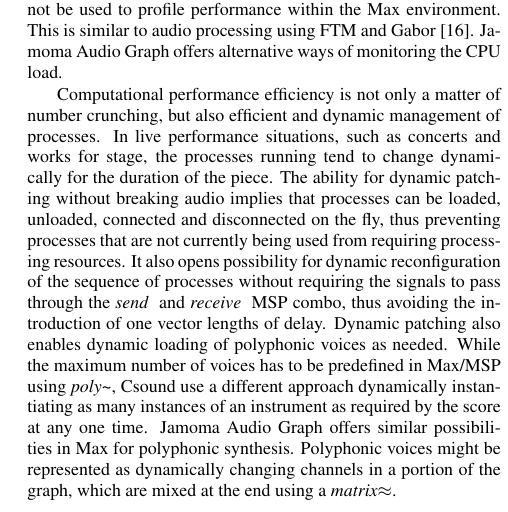
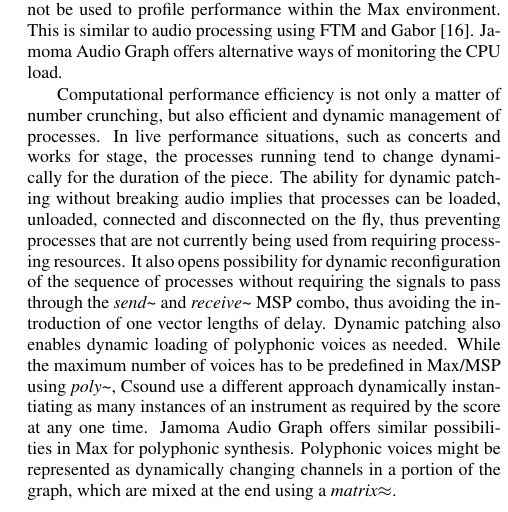
Before and after one commit to alexarje/JamomaPublications, a LaTeX paper (Proceedings/2010-DAFx-Multicore/JamomaMulticore-DAFx.tex): part of one column of page 6 of 8, cut so that both start at the same text. Compiled offline with pdfLaTeX.

Commit message:
Fixing tildes for MSP externals

```diff
--- a/Proceedings/2010-DAFx-Multicore/JamomaMulticore-DAFx.tex
+++ b/Proceedings/2010-DAFx-Multicore/JamomaMulticore-DAFx.tex
@@ -843,7 +843,7 @@ Jamoma Audio Graph offers alternative ways of monitoring the CPU load.
 Computational performance efficiency is not only a matter of number crunching, but also efficient and dynamic management of processes.
 In live performance situations, such as concerts and works for stage, the processes running tend to change dynamically for the duration of the piece.
 The ability for  dynamic patching without breaking audio implies that processes can be loaded, unloaded, connected and disconnected on the fly, thus preventing processes that are not currently being used from requiring processing resources.
-It also opens possibility for dynamic reconfiguration of the sequence of processes without requiring the signals to pass through the \emph{send~} and \emph{receive~} MSP combo, thus avoiding the introduction of one vector lengths of delay.
+It also opens possibility for dynamic reconfiguration of the sequence of processes without requiring the signals to pass through the \emph{send\textasciitilde} and \emph{receive\textasciitilde} MSP combo, thus avoiding the introduction of one vector lengths of delay.
 Dynamic patching also enables dynamic loading of polyphonic voices as needed.
 While the maximum number of voices has to be predefined in Max/MSP using \emph{poly\textasciitilde}, Csound use a different approach dynamically instantiating as many instances of an instrument as required by the score at any one time.
 Jamoma Audio Graph offers similar possibilities in Max for polyphonic synthesis.
```
